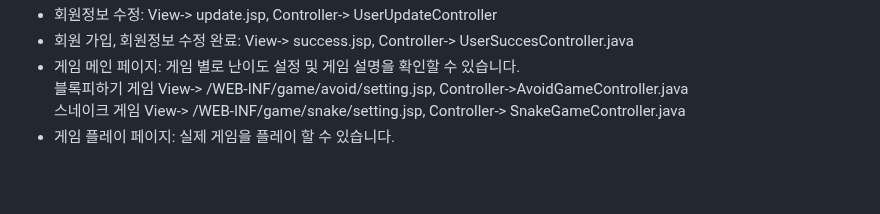
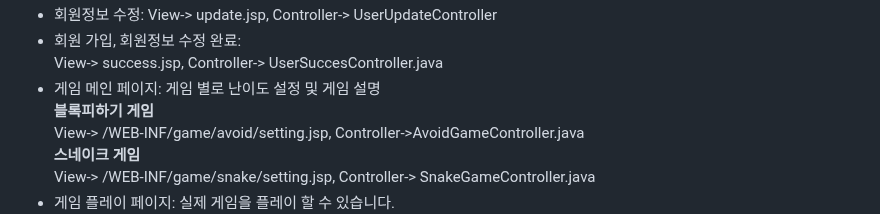
Before and after one commit to kim798546/gameland, a Markdown page: README.md, the part around one of its changes. Drawn GitHub-style; blank space fills up the shorter version.

```diff
--- a/README.md
+++ b/README.md
@@ -35,6 +43,9 @@ Scott유저에 계정 정보를 담은 Users 테이블과 랭킹 정보를 담
 - 회원정보 수정: View-> update.jsp, Controller-> UserUpdateController<br>
-- 회원 가입, 회원정보 수정 완료: View-> success.jsp, Controller-> UserSuccesController.java<br>
-- 게임 메인 페이지: 게임 별로 난이도 설정 및 게임 설명을 확인할 수 있습니다.<br>
-블록피하기 게임 View-> /WEB-INF/game/avoid/setting.jsp, Controller->AvoidGameController.java<br>
-스네이크 게임 View-> /WEB-INF/game/snake/setting.jsp, Controller-> SnakeGameController.java<br>
+- 회원 가입, 회원정보 수정 완료:<br>
+View-> success.jsp, Controller-> UserSuccesController.java<br>
+- 게임 메인 페이지: 게임 별로 난이도 설정 및 게임 설명<br>
+**블록피하기 게임**<br>
+View-> /WEB-INF/game/avoid/setting.jsp, Controller->AvoidGameController.java<br>
+**스네이크 게임**<br>
+View-> /WEB-INF/game/snake/setting.jsp, Controller-> SnakeGameController.java<br>
 - 게임 플레이 페이지: 실제 게임을 플레이 할 수 있습니다.<br>
```
Also changed, not shown: other parts of README.md (+29 -14 lines).
